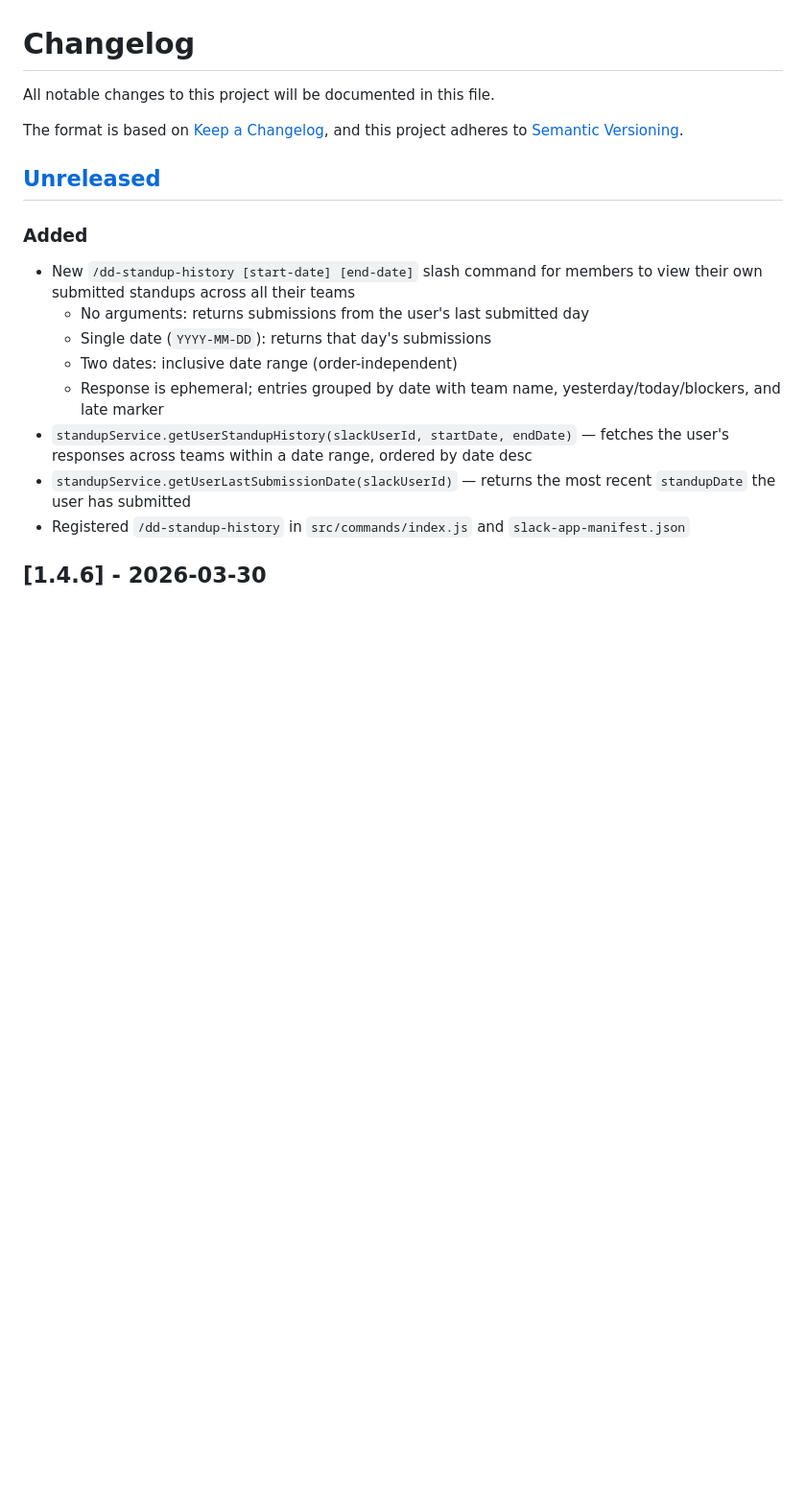
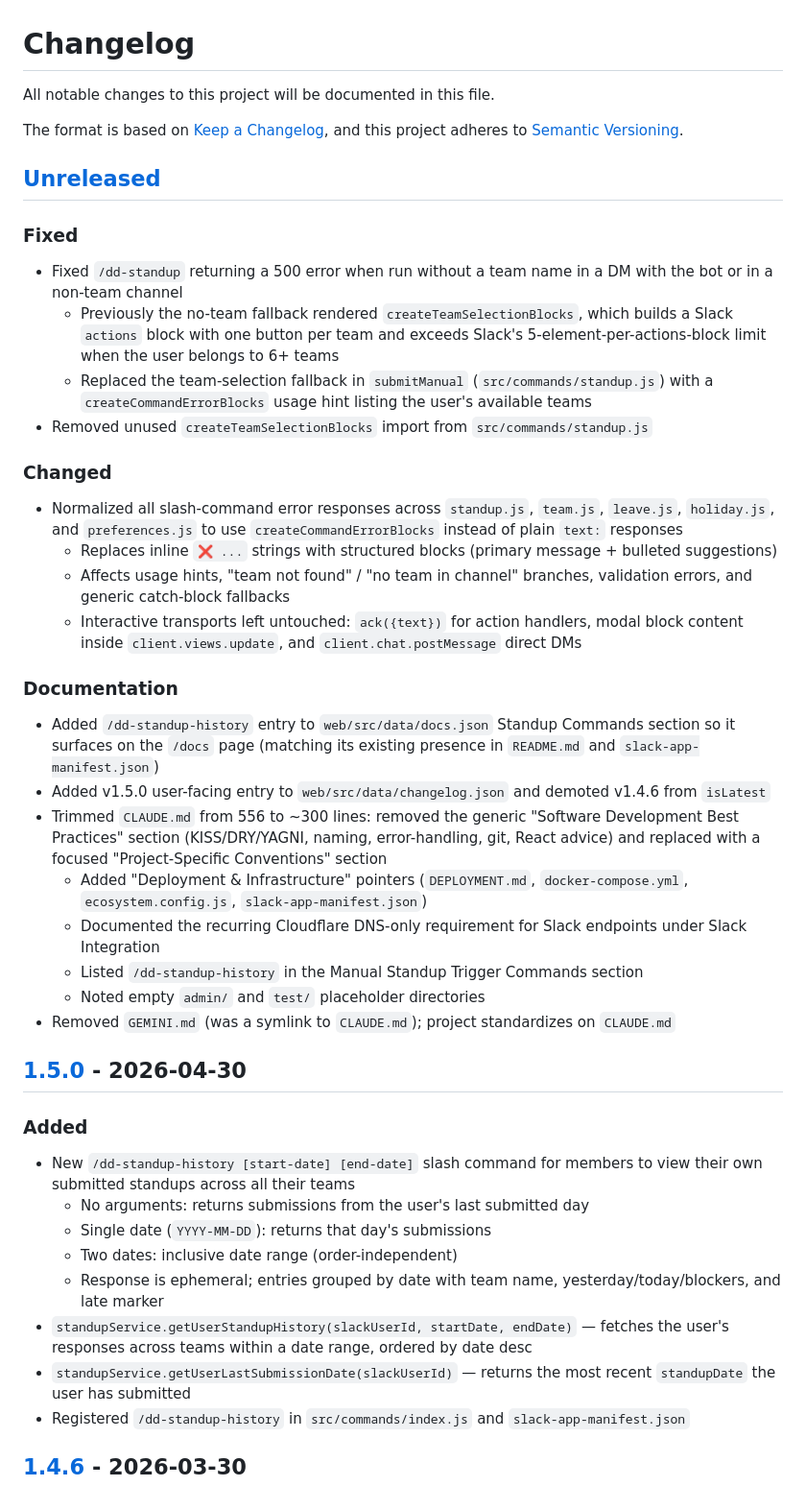
Before and after one commit to jnahian/daily-dose, a Markdown page: CHANGELOG.md, the part around one of its changes. Shown at 96% size. GitHub-like rendering; blank space fills up the shorter version.

Commit message:
📝 docs: update CHANGELOG with v1.5.0 release and unreleased work
Promotes the /dd-standup-history entries from [Unreleased] to [1.5.0]
and adds new [Unreleased] section covering this session's bug fix
(/dd-standup 500 in DMs), error-block normalization across all slash
commands, and documentation updates (CLAUDE.md trim, GEMINI.md removal,
docs.json + changelog.json updates). Adds missing v1.5.0/v1.4.6/v1.4.5
comparison links.

Co-Authored-By: Claude Opus 4.7 (1M context) <noreply@anthropic.com>

```diff
--- a/CHANGELOG.md
+++ b/CHANGELOG.md
@@ -6,6 +6,33 @@ The format is based on [Keep a Changelog](https://keepachangelog.com/en/1.0.0/),
 and this project adheres to [Semantic Versioning](https://semver.org/spec/v2.0.0.html).
 
 ## [Unreleased]
+
+### Fixed
+
+- Fixed `/dd-standup` returning a 500 error when run without a team name in a DM with the bot or in a non-team channel
+  - Previously the no-team fallback rendered `createTeamSelectionBlocks`, which builds a Slack `actions` block with one button per team and exceeds Slack's 5-element-per-actions-block limit when the user belongs to 6+ teams
+  - Replaced the team-selection fallback in `submitManual` (`src/commands/standup.js`) with a `createCommandErrorBlocks` usage hint listing the user's available teams
+- Removed unused `createTeamSelectionBlocks` import from `src/commands/standup.js`
+
+### Changed
+
+- Normalized all slash-command error responses across `standup.js`, `team.js`, `leave.js`, `holiday.js`, and `preferences.js` to use `createCommandErrorBlocks` instead of plain `text:` responses
+  - Replaces inline `❌ ...` strings with structured blocks (primary message + bulleted suggestions)
+  - Affects usage hints, "team not found" / "no team in channel" branches, validation errors, and generic catch-block fallbacks
+  - Interactive transports left untouched: `ack({text})` for action handlers, modal block content inside `client.views.update`, and `client.chat.postMessage` direct DMs
+
+### Documentation
+
+- Added `/dd-standup-history` entry to `web/src/data/docs.json` Standup Commands section so it surfaces on the `/docs` page (matching its existing presence in `README.md` and `slack-app-manifest.json`)
+- Added v1.5.0 user-facing entry to `web/src/data/changelog.json` and demoted v1.4.6 from `isLatest`
+- Trimmed `CLAUDE.md` from 556 to ~300 lines: removed the generic "Software Development Best Practices" section (KISS/DRY/YAGNI, naming, error-handling, git, React advice) and replaced with a focused "Project-Specific Conventions" section
+  - Added "Deployment & Infrastructure" pointers (`DEPLOYMENT.md`, `docker-compose.yml`, `ecosystem.config.js`, `slack-app-manifest.json`)
+  - Documented the recurring Cloudflare DNS-only requirement for Slack endpoints under Slack Integration
+  - Listed `/dd-standup-history` in the Manual Standup Trigger Commands section
+  - Noted empty `admin/` and `test/` placeholder directories
+- Removed `GEMINI.md` (was a symlink to `CLAUDE.md`); project standardizes on `CLAUDE.md`
+
+## [1.5.0] - 2026-04-30
 
 ### Added
 
```
Also changed, not shown: other parts of CHANGELOG.md (+4 -1 lines).
